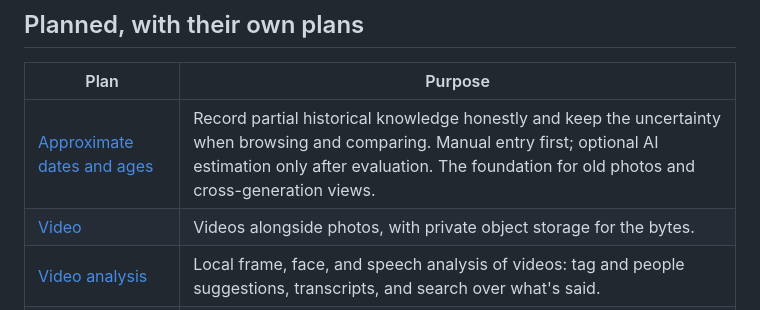
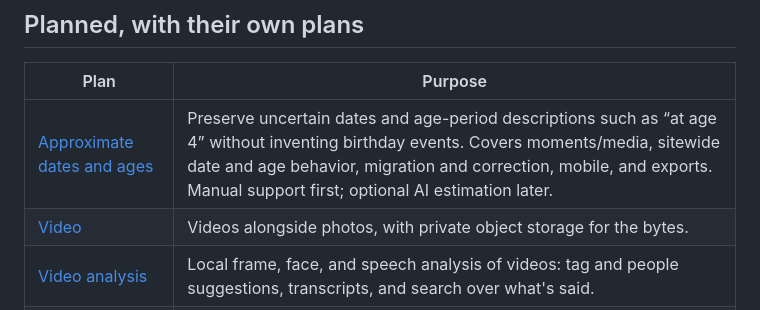
Before and after one commit to sggrissom/Family-Portal, a Markdown page: docs/plan.md, the part around the change. GitHub-like rendering.

Commit message:
docs: update approximate dates roadmap summary

```diff
--- a/docs/plan.md
+++ b/docs/plan.md
@@ -13,7 +13,7 @@ proposals are kept in [Not planned](not-planned.md).
 
 | Plan | Purpose |
 | --- | --- |
-| [Approximate dates and ages](plans/approximate-dates.md) | Record partial historical knowledge honestly and keep the uncertainty when browsing and comparing. Manual entry first; optional AI estimation only after evaluation. The foundation for old photos and cross-generation views. |
+| [Approximate dates and ages](plans/approximate-dates.md) | Preserve uncertain dates and age-period descriptions such as “at age 4” without inventing birthday events. Covers moments/media, sitewide date and age behavior, migration and correction, mobile, and exports. Manual support first; optional AI estimation later. |
 | [Video](plans/video.md) | Videos alongside photos, with private object storage for the bytes. |
 | [Video analysis](plans/video-analysis.md) | Local frame, face, and speech analysis of videos: tag and people suggestions, transcripts, and search over what's said. |
 | [Sharing outside the family](plans/sharing.md) | Explicitly published family summaries and Christmas-card updates shared by link. |
```
